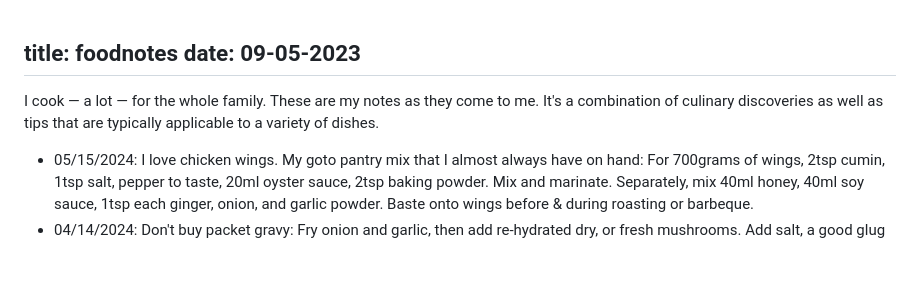
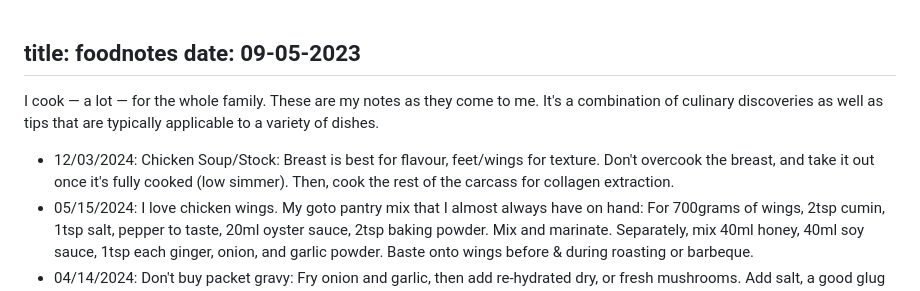
Before and after one commit to bartek/bartek.github.io, a Markdown page: pages/food-notes.md, the part around the change. Drawn GitHub-style; blank space fills up the shorter version.

Commit message:
Chicken stock

```diff
--- a/pages/food-notes.md
+++ b/pages/food-notes.md
@@ -6,6 +6,7 @@ I cook — a lot — for the whole family. These are my notes as they come to me
 It's a combination of culinary discoveries as well as tips that are typically
 applicable to a variety of dishes.
 
+* 12/03/2024: Chicken Soup/Stock: Breast is best for flavour, feet/wings for texture. Don't overcook the breast, and take it out once it's fully cooked (low simmer). Then, cook the rest of the carcass for collagen extraction.
 * 05/15/2024: I love chicken wings. My goto pantry mix that I almost always have on hand: For 700grams of wings, 2tsp cumin, 1tsp salt, pepper to taste, 20ml oyster sauce, 2tsp baking powder. Mix and marinate. Separately, mix 40ml honey, 40ml soy sauce, 1tsp each ginger, onion, and garlic powder. Baste onto wings before & during roasting or barbeque.
 * 04/14/2024: Don't buy packet gravy: Fry onion and garlic, then add re-hydrated dry, or fresh mushrooms. Add salt, a good glug of soy sauce, lots of black pepper, and dried herbs of choice. Cook off excess moisture. Incorporate flour to gently coat mixture, and finally add stock or water+bouillon (both work) to desired consistency. This has more depth and takes only a few minutes to compile.
 * 12/09/2023: Leftover mashed potatoes make a great reason to have [kopytka](https://en.wikipedia.org/wiki/Kopytka). Of course, boiling potatoes purposely for the dish is just fine too. (There's a niceness to the texture when freshly boiled potatoes can be put through a ricer)
```
